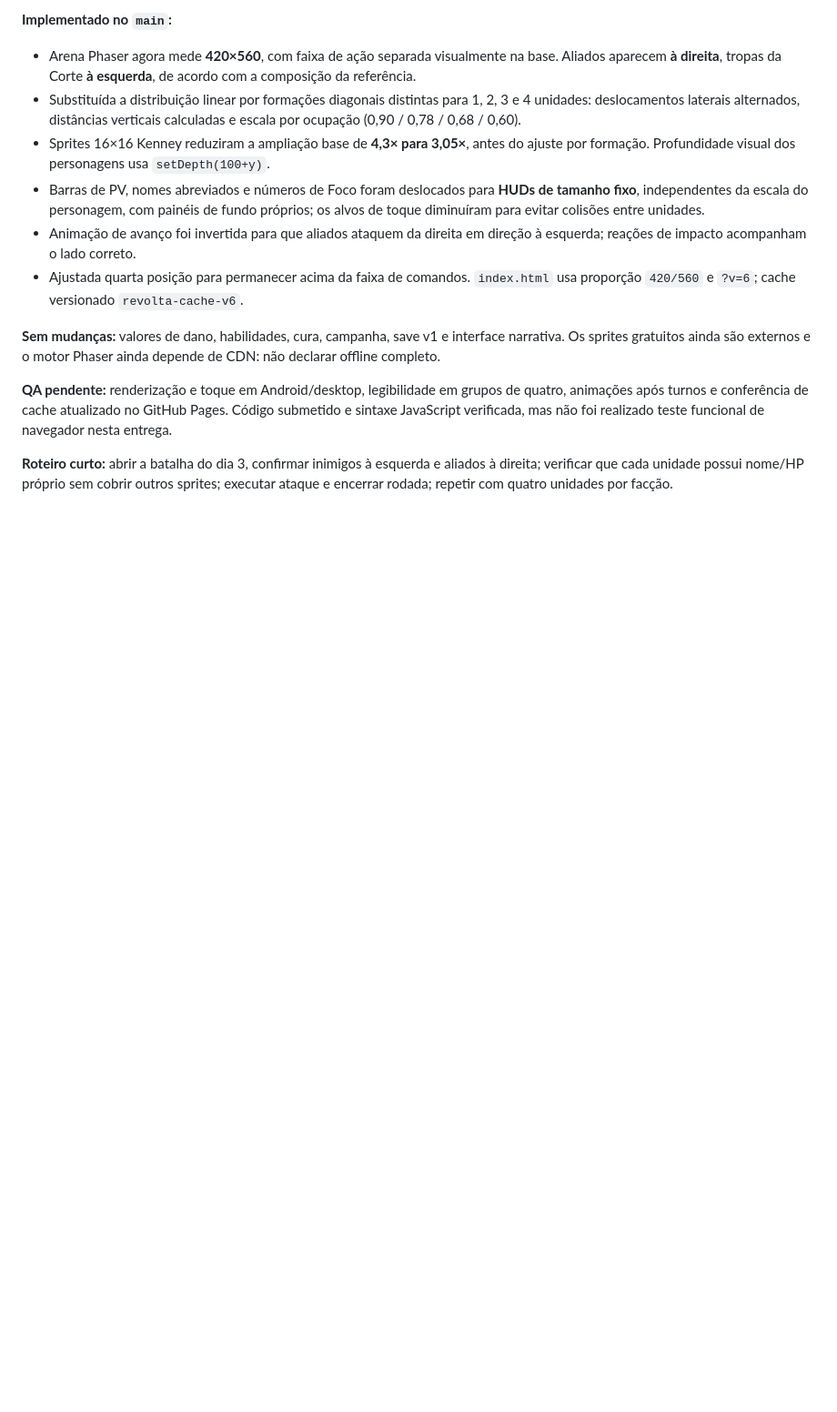
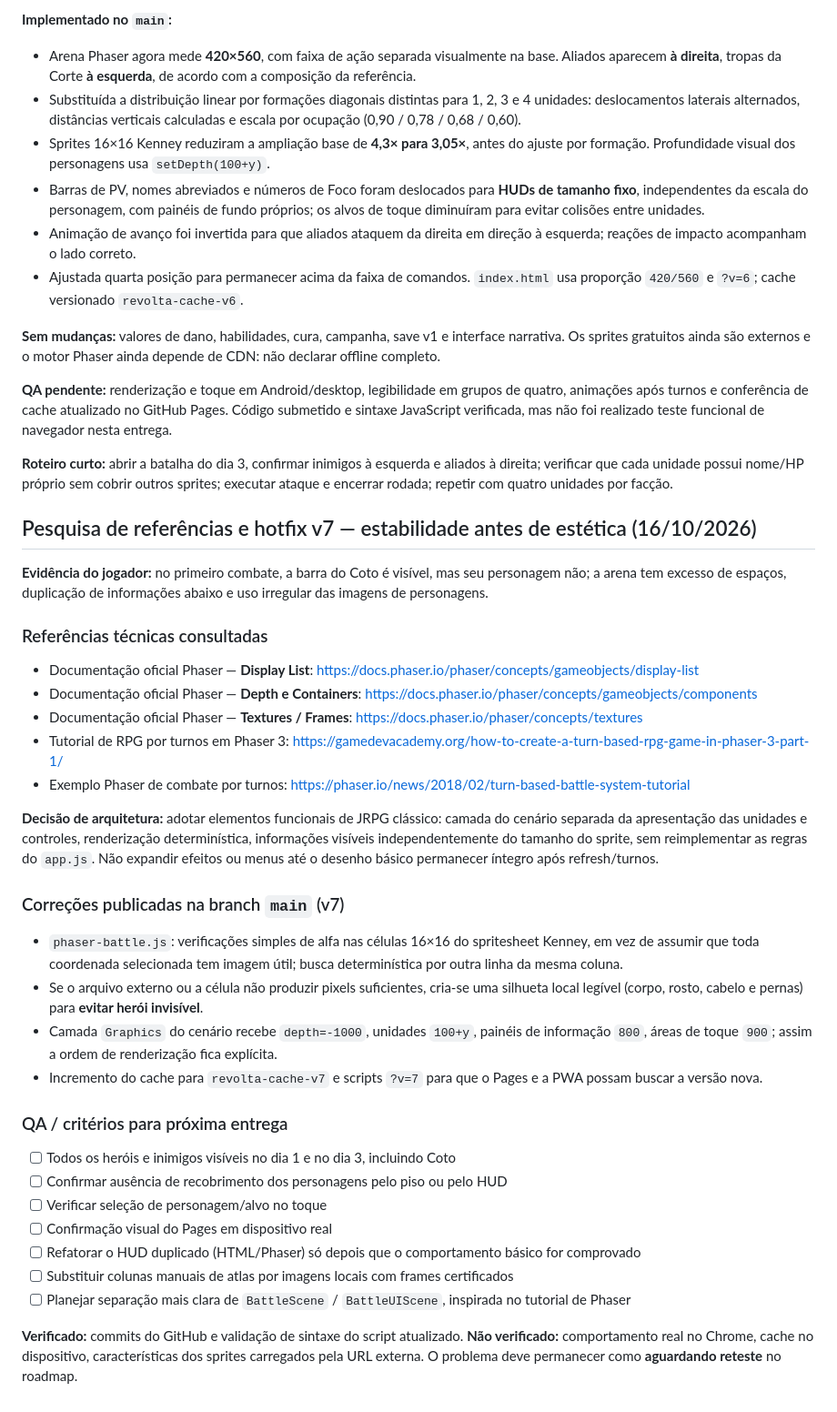
Before and after one commit to pedromaintenance/a-revolta-dos-mendigos, a Markdown page: ROADMAP-PHASER.md, the part around the change. Shown at 91% size. Rendered like a GitHub page; blank space fills up the shorter version.

Commit message:
docs: pesquisa Phaser/JRPG, correção de sprites transparentes e checklist v7

```diff
--- a/ROADMAP-PHASER.md
+++ b/ROADMAP-PHASER.md
@@ -226,3 +226,33 @@ A cena integrada `phaser-battle.js` tem agora **HUD Phaser interativo** de 420×
 **QA pendente:** renderização e toque em Android/desktop, legibilidade em grupos de quatro, animações após turnos e conferência de cache atualizado no GitHub Pages. Código submetido e sintaxe JavaScript verificada, mas não foi realizado teste funcional de navegador nesta entrega.
 
 **Roteiro curto:** abrir a batalha do dia 3, confirmar inimigos à esquerda e aliados à direita; verificar que cada unidade possui nome/HP próprio sem cobrir outros sprites; executar ataque e encerrar rodada; repetir com quatro unidades por facção.
+
+## Pesquisa de referências e hotfix v7 — estabilidade antes de estética (16/10/2026)
+
+**Evidência do jogador:** no primeiro combate, a barra do Coto é visível, mas seu personagem não; a arena tem excesso de espaços, duplicação de informações abaixo e uso irregular das imagens de personagens.
+
+### Referências técnicas consultadas
+- Documentação oficial Phaser — **Display List**: https://docs.phaser.io/phaser/concepts/gameobjects/display-list
+- Documentação oficial Phaser — **Depth e Containers**: https://docs.phaser.io/phaser/concepts/gameobjects/components
+- Documentação oficial Phaser — **Textures / Frames**: https://docs.phaser.io/phaser/concepts/textures
+- Tutorial de RPG por turnos em Phaser 3: https://gamedevacademy.org/how-to-create-a-turn-based-rpg-game-in-phaser-3-part-1/
+- Exemplo Phaser de combate por turnos: https://phaser.io/news/2018/02/turn-based-battle-system-tutorial
+
+**Decisão de arquitetura:** adotar elementos funcionais de JRPG clássico: camada do cenário separada da apresentação das unidades e controles, renderização determinística, informações visíveis independentemente do tamanho do sprite, sem reimplementar as regras do `app.js`. Não expandir efeitos ou menus até o desenho básico permanecer íntegro após refresh/turnos.
+
+### Correções publicadas na branch `main` (v7)
+- `phaser-battle.js`: verificações simples de alfa nas células 16×16 do spritesheet Kenney, em vez de assumir que toda coordenada selecionada tem imagem útil; busca determinística por outra linha da mesma coluna.
+- Se o arquivo externo ou a célula não produzir pixels suficientes, cria-se uma silhueta local legível (corpo, rosto, cabelo e pernas) para **evitar herói invisível**.
+- Camada `Graphics` do cenário recebe `depth=-1000`, unidades `100+y`, painéis de informação `800`, áreas de toque `900`; assim a ordem de renderização fica explícita.
+- Incremento do cache para `revolta-cache-v7` e scripts `?v=7` para que o Pages e a PWA possam buscar a versão nova.
+
+### QA / critérios para próxima entrega
+- [ ] Todos os heróis e inimigos visíveis no dia 1 e no dia 3, incluindo Coto
+- [ ] Confirmar ausência de recobrimento dos personagens pelo piso ou pelo HUD
+- [ ] Verificar seleção de personagem/alvo no toque
+- [ ] Confirmação visual do Pages em dispositivo real
+- [ ] Refatorar o HUD duplicado (HTML/Phaser) só depois que o comportamento básico for comprovado
+- [ ] Substituir colunas manuais de atlas por imagens locais com frames certificados
+- [ ] Planejar separação mais clara de `BattleScene` / `BattleUIScene`, inspirada no tutorial de Phaser
+
+**Verificado:** commits do GitHub e validação de sintaxe do script atualizado. **Não verificado:** comportamento real no Chrome, cache no dispositivo, características dos sprites carregados pela URL externa. O problema deve permanecer como **aguardando reteste** no roadmap.
```
